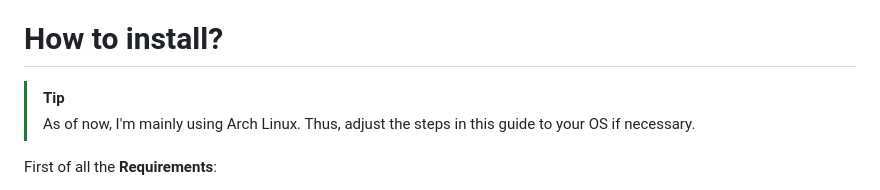
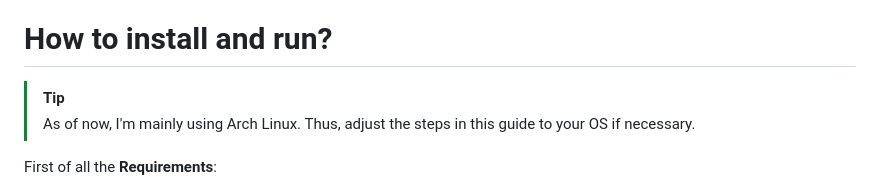
Before and after one commit to bekiralti/reverseproxy, a Markdown page: README.md, the part around the change. GitHub-like rendering.

```diff
--- a/README.md
+++ b/README.md
@@ -19,7 +19,7 @@ Video description:
 - Now, Client 2 and Container 2 speak with each other and Client 1 and Container 1 speak with each other through the Reverseproxy.
 - If one of the Clients disconnects, the Reverseproxy also deletes the Container associated with that Client (e.g. Client 1 disconnects, then the Reverseproxy deletes Container 1)
 
-# How to install?
+# How to install and run?
 
 > [!TIP]
 > As of now, I'm mainly using Arch Linux. Thus, adjust the steps in this guide to your OS if necessary.
```
